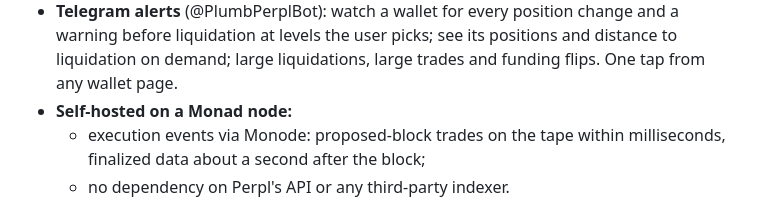
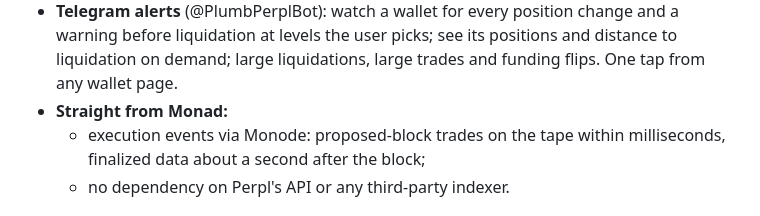
Before and after one commit to s0urledd/perpl-scope, a Markdown page: docs/submission.md, the part around the change. GitHub-like rendering.

```diff
--- a/docs/submission.md
+++ b/docs/submission.md
@@ -75,7 +75,7 @@ Judging criteria:
   change and a warning before liquidation at levels the user picks; see its
   positions and distance to liquidation on demand; large liquidations,
   large trades and funding flips. One tap from any wallet page.
-- **Self-hosted on a Monad node:**
+- **Straight from Monad:**
   - execution events via Monode: proposed-block trades on the tape within
     milliseconds, finalized data about a second after the block;
   - no dependency on Perpl's API or any third-party indexer.
```
Also changed, not shown: docs/data-sources.md (+1 -1 lines).
